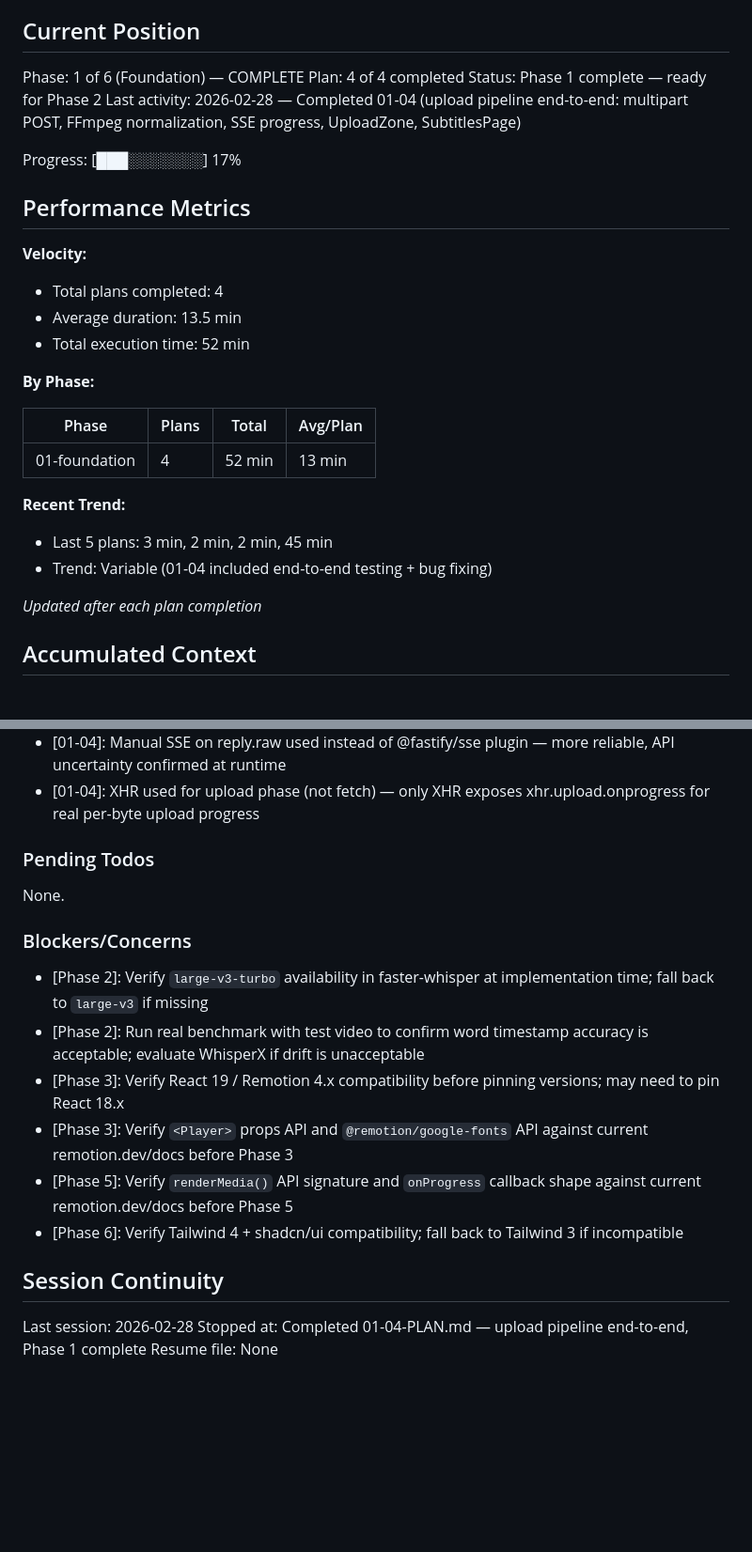
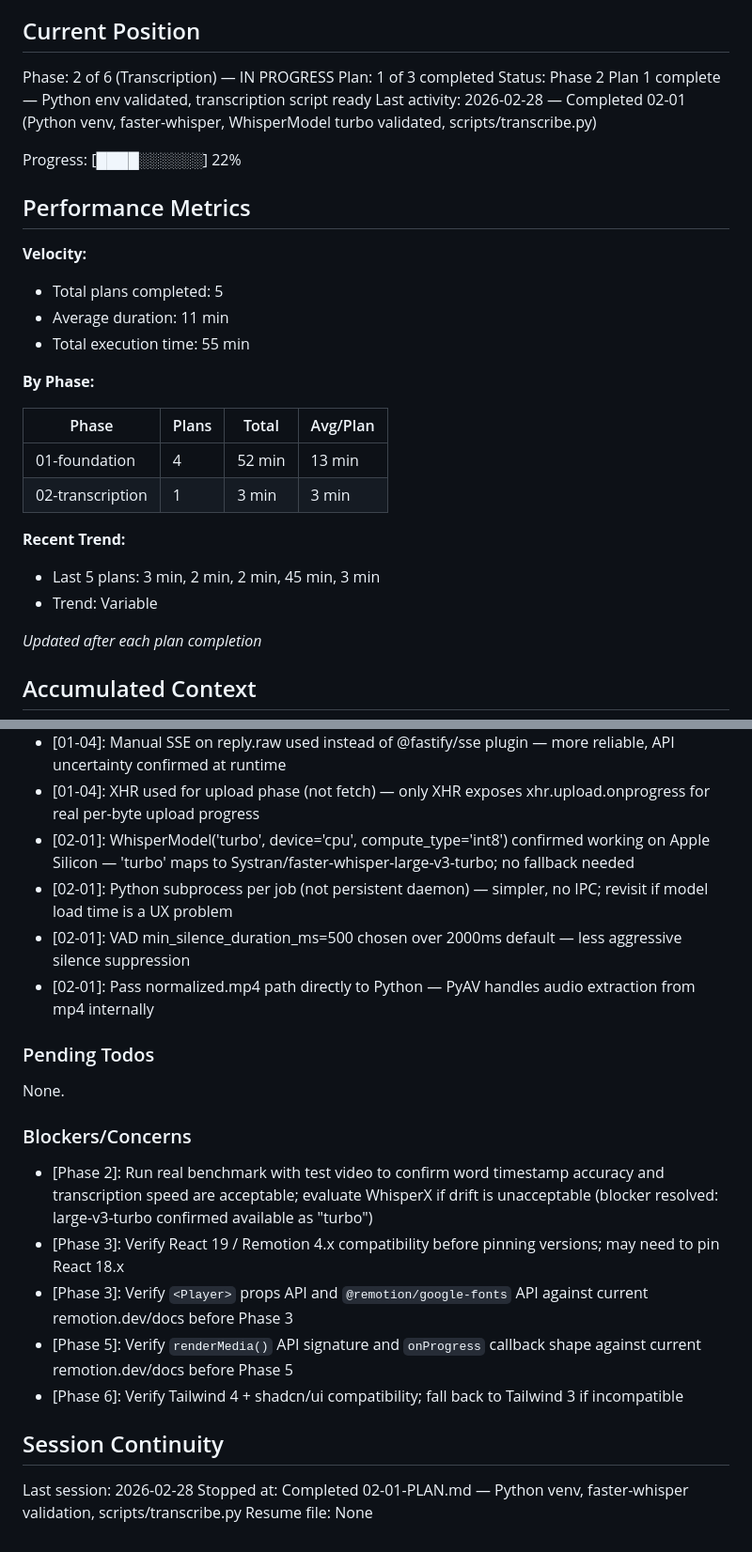
Before and after one commit to Sylphias/Video-Captioner, a Markdown page: .planning/STATE.md, 2 parts joined by grey strips. Shown at 94% size. Rendered like a GitHub page; blank space fills up the shorter version.

Commit message:
docs(02-01): complete transcription environment plan — faster-whisper validated on Apple Silicon
- Create 02-01-SUMMARY.md with decisions, file manifest, and self-check results
- Update STATE.md: advance to Phase 2 Plan 1 complete, add 02-01 decisions, update metrics
- Resolve Phase 2 blocker: 'turbo' model name confirmed, no fallback needed

```diff
--- a/.planning/STATE.md
+++ b/.planning/STATE.md
@@ -9,29 +9,30 @@ See: .planning/PROJECT.md (updated 2026-02-25)
 
 ## Current Position
 
-Phase: 1 of 6 (Foundation) — COMPLETE
-Plan: 4 of 4 completed
-Status: Phase 1 complete — ready for Phase 2
-Last activity: 2026-02-28 — Completed 01-04 (upload pipeline end-to-end: multipart POST, FFmpeg normalization, SSE progress, UploadZone, SubtitlesPage)
+Phase: 2 of 6 (Transcription) — IN PROGRESS
+Plan: 1 of 3 completed
+Status: Phase 2 Plan 1 complete — Python env validated, transcription script ready
+Last activity: 2026-02-28 — Completed 02-01 (Python venv, faster-whisper, WhisperModel turbo validated, scripts/transcribe.py)
 
-Progress: [███░░░░░░░] 17%
+Progress: [████░░░░░░] 22%
 
 ## Performance Metrics
 
 **Velocity:**
-- Total plans completed: 4
-- Average duration: 13.5 min
-- Total execution time: 52 min
+- Total plans completed: 5
+- Average duration: 11 min
+- Total execution time: 55 min
 
 **By Phase:**
 
 | Phase | Plans | Total | Avg/Plan |
 |-------|-------|-------|----------|
 | 01-foundation | 4 | 52 min | 13 min |
+| 02-transcription | 1 | 3 min | 3 min |
 
 **Recent Trend:**
-- Last 5 plans: 3 min, 2 min, 2 min, 45 min
-- Trend: Variable (01-04 included end-to-end testing + bug fixing)
+- Last 5 plans: 3 min, 2 min, 2 min, 45 min, 3 min
+- Trend: Variable
 
 *Updated after each plan completion*
 
@@ -62,6 +63,10 @@ Recent decisions affecting current work:
 - [01-04]: Vite proxy target must use 127.0.0.1 (not localhost) — Node.js resolves localhost to IPv6 ::1 on macOS; Fastify binds IPv4 only
 - [01-04]: Manual SSE on reply.raw used instead of @fastify/sse plugin — more reliable, API uncertainty confirmed at runtime
 - [01-04]: XHR used for upload phase (not fetch) — only XHR exposes xhr.upload.onprogress for real per-byte upload progress
+- [02-01]: WhisperModel('turbo', device='cpu', compute_type='int8') confirmed working on Apple Silicon — 'turbo' maps to Systran/faster-whisper-large-v3-turbo; no fallback needed
+- [02-01]: Python subprocess per job (not persistent daemon) — simpler, no IPC; revisit if model load time is a UX problem
+- [02-01]: VAD min_silence_duration_ms=500 chosen over 2000ms default — less aggressive silence suppression
+- [02-01]: Pass normalized.mp4 path directly to Python — PyAV handles audio extraction from mp4 internally
 
 ### Pending Todos
 
@@ -69,8 +74,7 @@ None.
 
 ### Blockers/Concerns
 
-- [Phase 2]: Verify `large-v3-turbo` availability in faster-whisper at implementation time; fall back to `large-v3` if missing
-- [Phase 2]: Run real benchmark with test video to confirm word timestamp accuracy is acceptable; evaluate WhisperX if drift is unacceptable
+- [Phase 2]: Run real benchmark with test video to confirm word timestamp accuracy and transcription speed are acceptable; evaluate WhisperX if drift is unacceptable (blocker resolved: large-v3-turbo confirmed available as "turbo")
 - [Phase 3]: Verify React 19 / Remotion 4.x compatibility before pinning versions; may need to pin React 18.x
 - [Phase 3]: Verify `<Player>` props API and `@remotion/google-fonts` API against current remotion.dev/docs before Phase 3
 - [Phase 5]: Verify `renderMedia()` API signature and `onProgress` callback shape against current remotion.dev/docs before Phase 5
@@ -79,5 +83,5 @@ None.
 ## Session Continuity
 
 Last session: 2026-02-28
-Stopped at: Completed 01-04-PLAN.md — upload pipeline end-to-end, Phase 1 complete
+Stopped at: Completed 02-01-PLAN.md — Python venv, faster-whisper validation, scripts/transcribe.py
 Resume file: None
```
Also changed, not shown: 1 other file.
